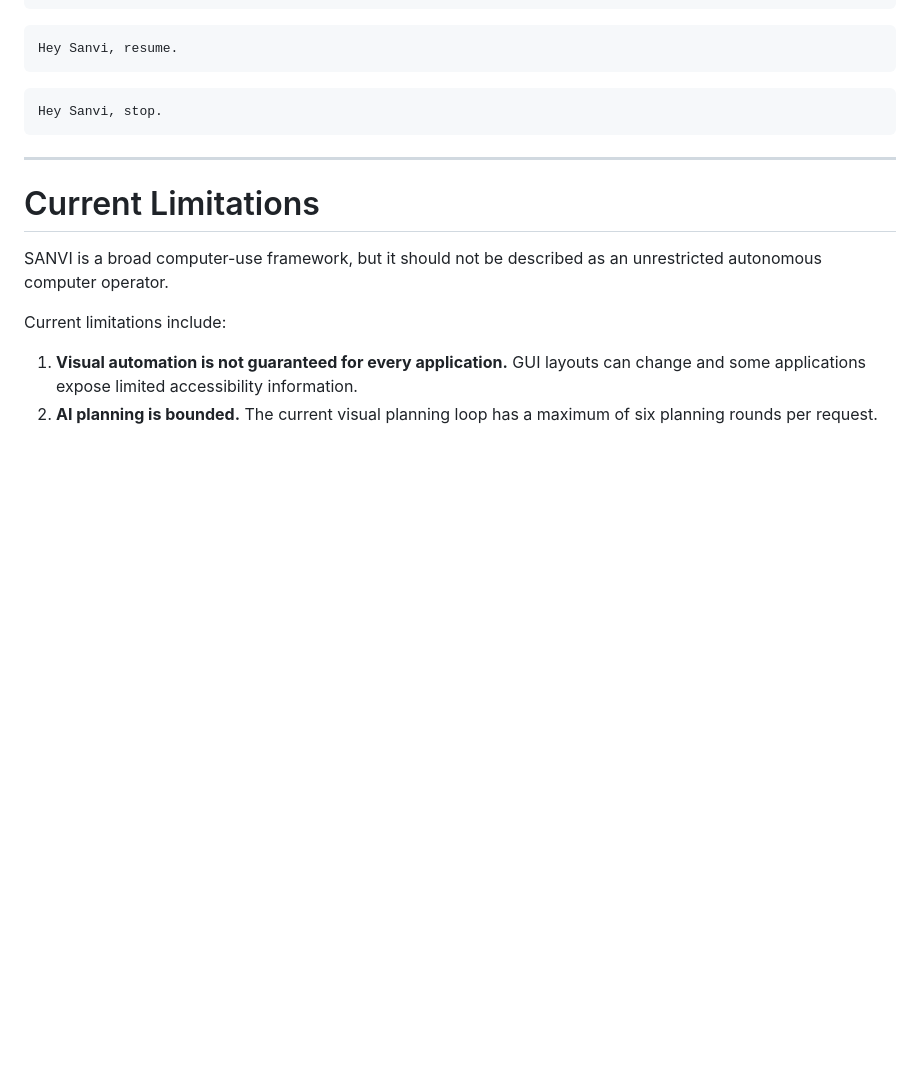
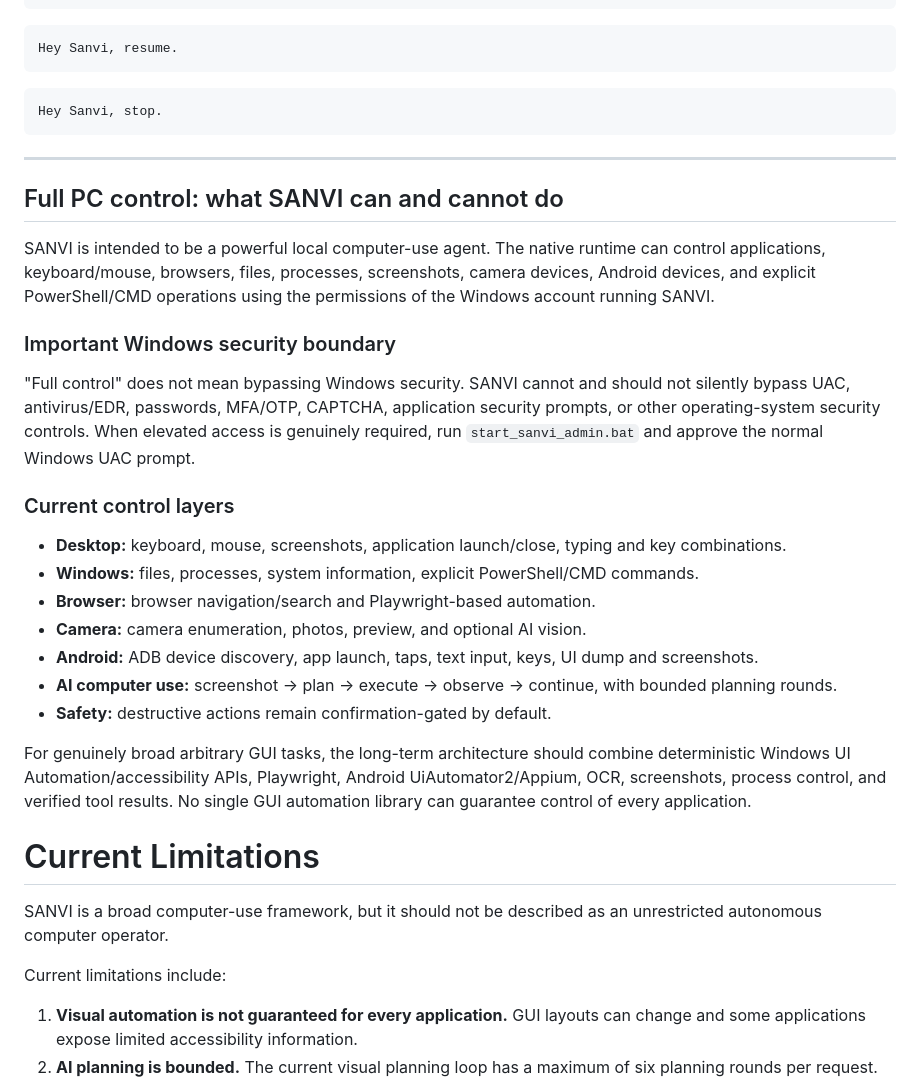
Before and after one commit to SanFlash/sanvi-ai, a Markdown page: README.md, the part around the change. Drawn GitHub-style; blank space fills up the shorter version.

Commit message:
docs: document full local PC control boundaries

```diff
--- a/README.md
+++ b/README.md
@@ -1576,6 +1576,26 @@ Hey Sanvi, stop.
 
 ---
 
+## Full PC control: what SANVI can and cannot do
+
+SANVI is intended to be a powerful local computer-use agent. The native runtime can control applications, keyboard/mouse, browsers, files, processes, screenshots, camera devices, Android devices, and explicit PowerShell/CMD operations using the permissions of the Windows account running SANVI.
+
+### Important Windows security boundary
+
+"Full control" does not mean bypassing Windows security. SANVI cannot and should not silently bypass UAC, antivirus/EDR, passwords, MFA/OTP, CAPTCHA, application security prompts, or other operating-system security controls. When elevated access is genuinely required, run `start_sanvi_admin.bat` and approve the normal Windows UAC prompt.
+
+### Current control layers
+
+- **Desktop:** keyboard, mouse, screenshots, application launch/close, typing and key combinations.
+- **Windows:** files, processes, system information, explicit PowerShell/CMD commands.
+- **Browser:** browser navigation/search and Playwright-based automation.
+- **Camera:** camera enumeration, photos, preview, and optional AI vision.
+- **Android:** ADB device discovery, app launch, taps, text input, keys, UI dump and screenshots.
+- **AI computer use:** screenshot -> plan -> execute -> observe -> continue, with bounded planning rounds.
+- **Safety:** destructive actions remain confirmation-gated by default.
+
+For genuinely broad arbitrary GUI tasks, the long-term architecture should combine deterministic Windows UI Automation/accessibility APIs, Playwright, Android UiAutomator2/Appium, OCR, screenshots, process control, and verified tool results. No single GUI automation library can guarantee control of every application.
+
 # Current Limitations
 
 SANVI is a broad computer-use framework, but it should not be described as an unrestricted autonomous computer operator.
```
